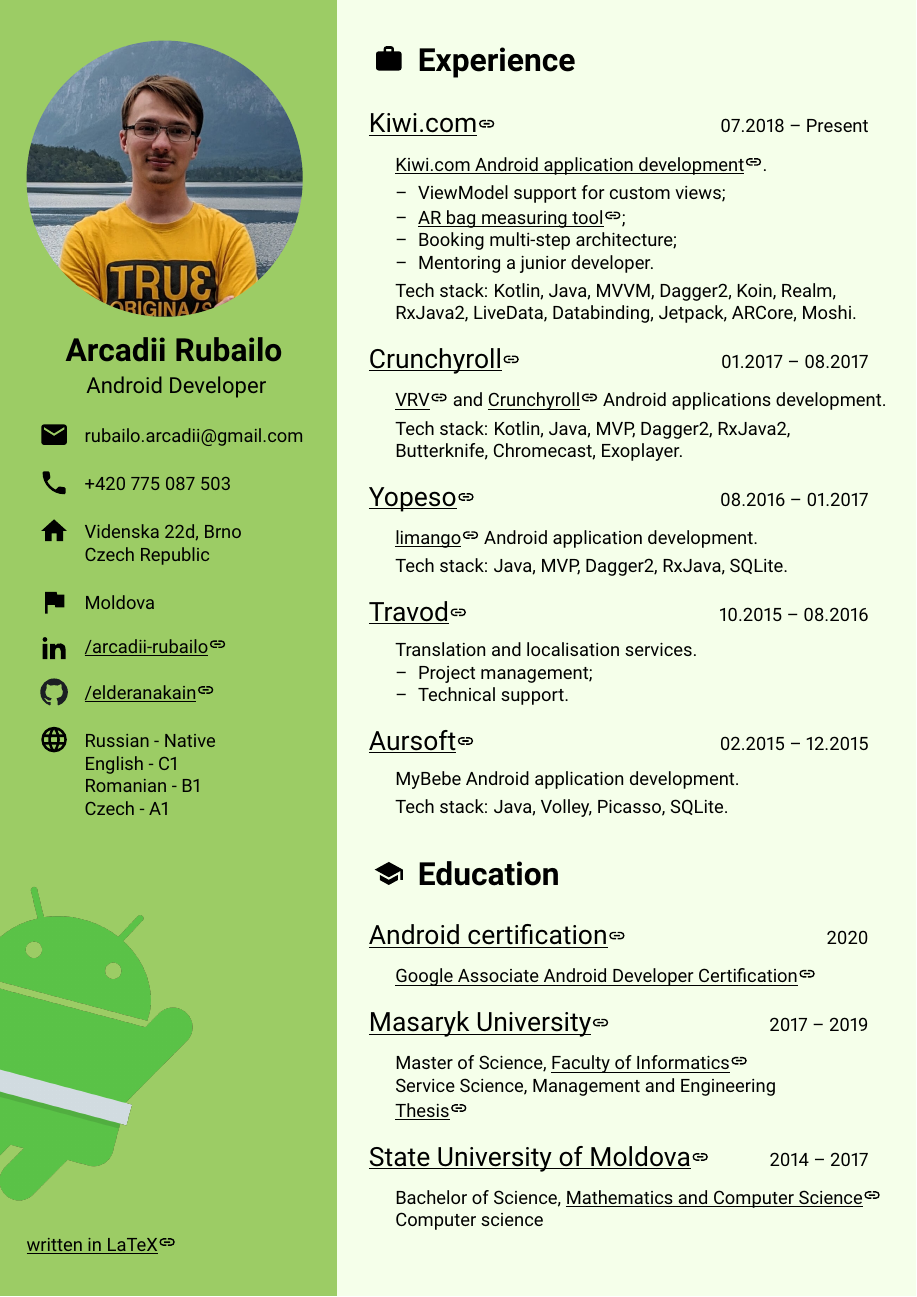
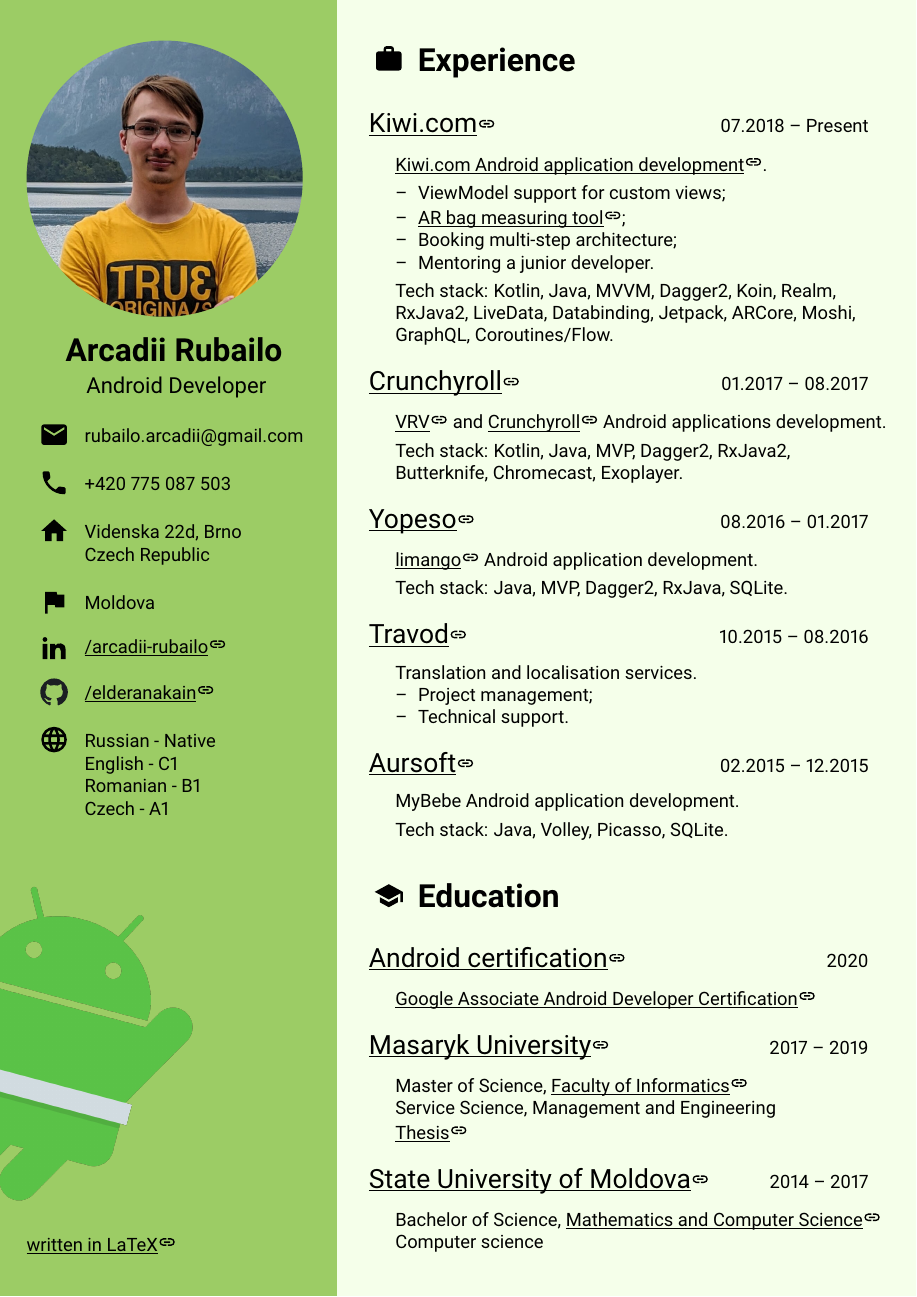
Before and after one commit to elderanakain/cv, a LaTeX document (main.tex): the whole page. Compiled offline with pdfLaTeX.

Commit message:
Add GraphQL and Coroutines skills to Kiwi.com tech stack

```diff
--- a/main.tex
+++ b/main.tex
@@ -100,7 +100,8 @@
         \>  \tabListItem{Booking multi-step architecture;}           \\
         \>  \tabListItem{Mentoring a junior developer.}              \lineend
         \>  Tech stack: Kotlin, Java, MVVM,  Dagger2, Koin, Realm,   \\
-        \>  RxJava2, LiveData, Databinding, Jetpack, ARCore, Moshi.  \\
+        \>  RxJava2, LiveData, Databinding, Jetpack, ARCore, Moshi,  \\
+        \>  GraphQL, Coroutines/Flow.                                \\
     \end{subsec}
 
     \vspace{\midSectionSpace}
```
